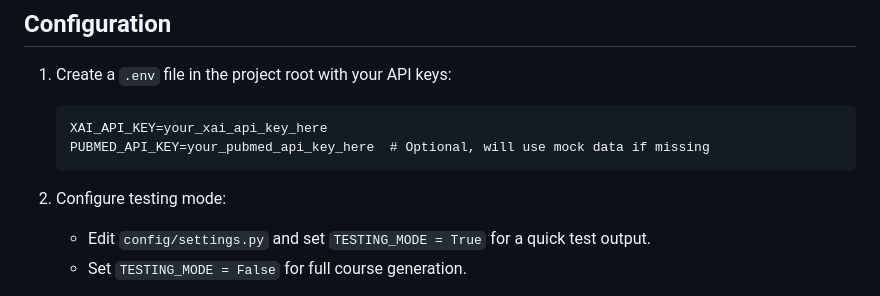
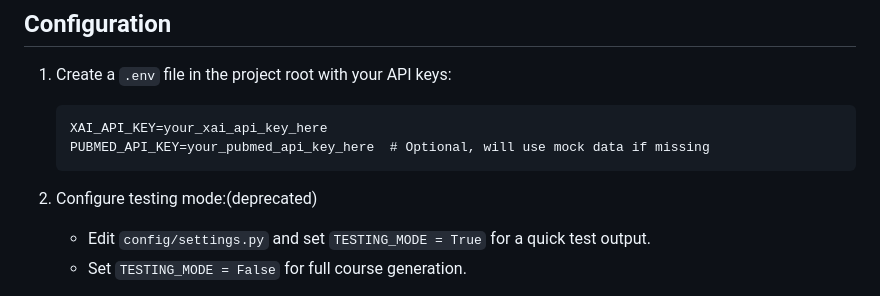
Before and after one commit to RegardV/JournalCraftCrew, a Markdown page: README.md, the part around the change. Rendered like a GitHub page.

````diff
--- a/README.md
+++ b/README.md
@@ -50,7 +50,7 @@
    PUBMED_API_KEY=your_pubmed_api_key_here  # Optional, will use mock data if missing
    ```
 
-2. Configure testing mode:
+2. Configure testing mode:(deprecated)
    - Edit `config/settings.py` and set `TESTING_MODE = True` for a quick test output.
    - Set `TESTING_MODE = False` for full course generation.
 
````
